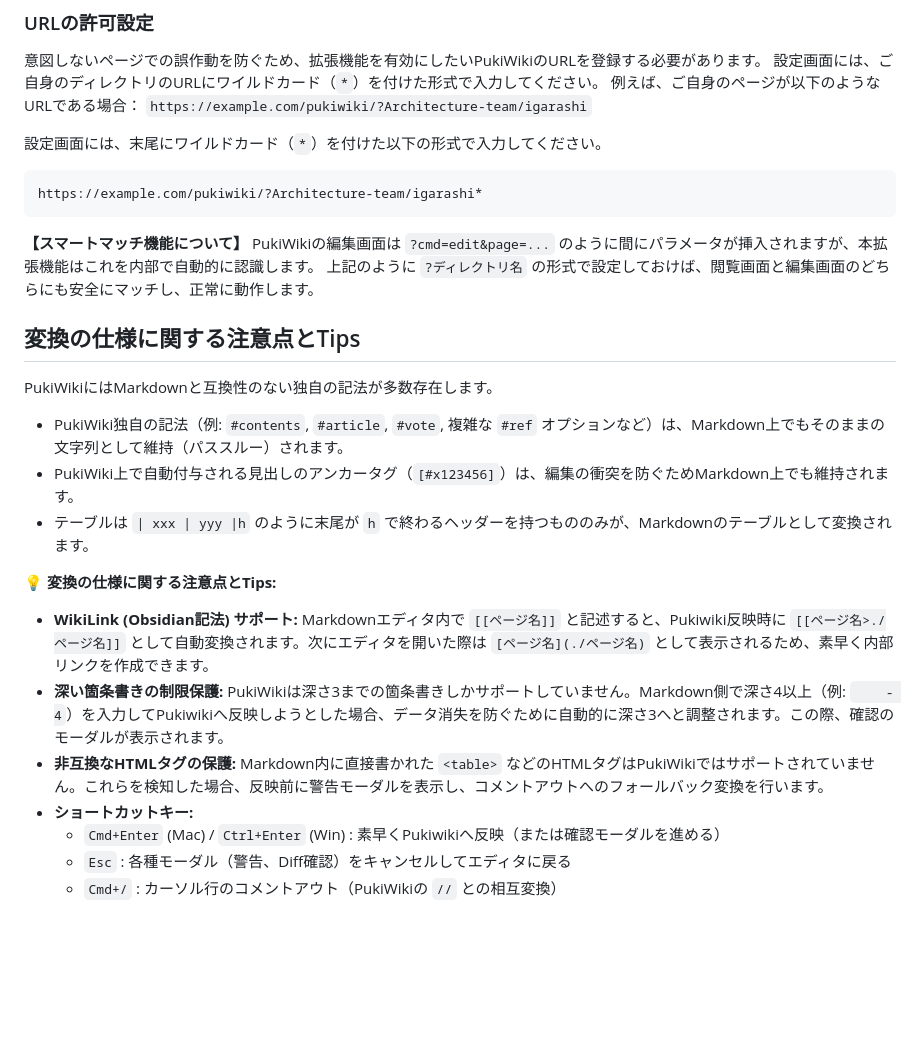
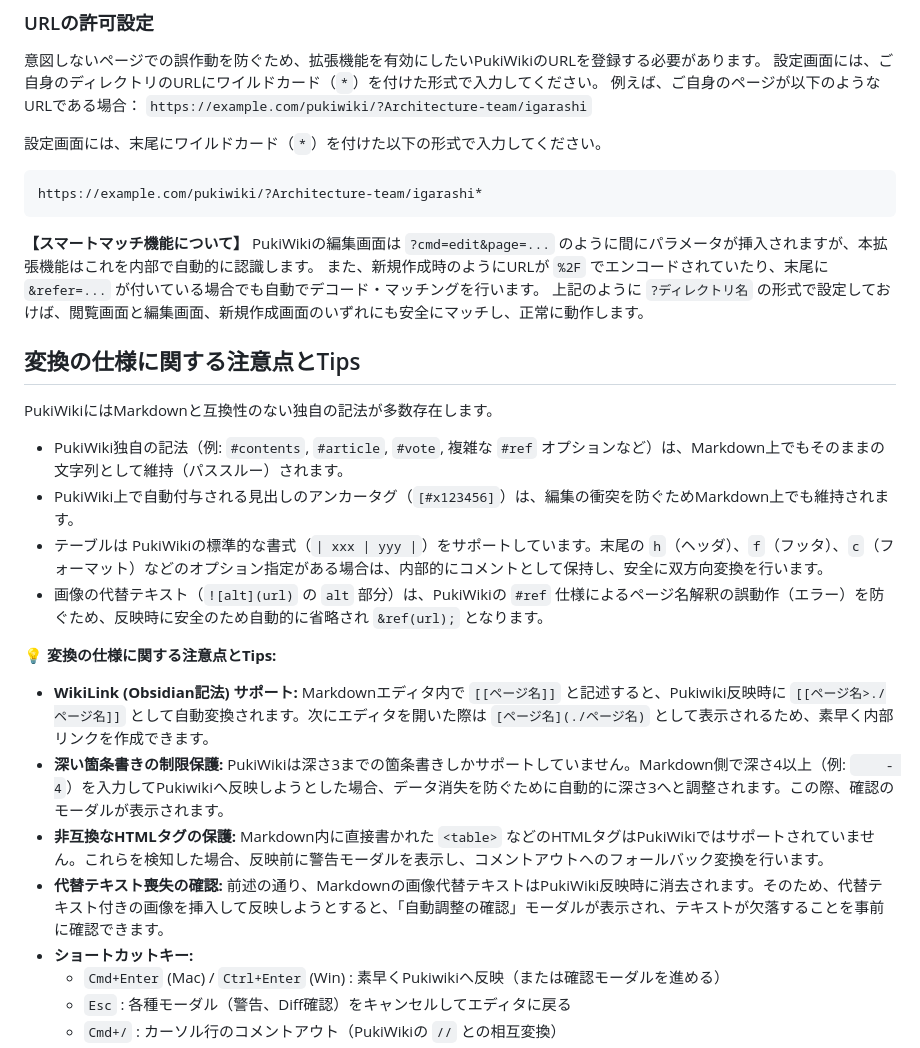
Before and after one commit to Vigener/pukiwiki-markdown-bridge, a Markdown page: README.md, the part around the change. Rendered like a GitHub page; blank space fills up the shorter version.

Commit message:
docs: update README with current specs for table parsing, image alt-text, and smart matching

```diff
--- a/README.md
+++ b/README.md
@@ -40,18 +40,21 @@ https://example.com/pukiwiki/?Architecture-team/igarashi*
 
 **【スマートマッチ機能について】**
 PukiWikiの編集画面は `?cmd=edit&page=...` のように間にパラメータが挿入されますが、本拡張機能はこれを内部で自動的に認識します。
-上記のように `?ディレクトリ名` の形式で設定しておけば、閲覧画面と編集画面のどちらにも安全にマッチし、正常に動作します。
+また、新規作成時のようにURLが `%2F` でエンコードされていたり、末尾に `&refer=...` が付いている場合でも自動でデコード・マッチングを行います。
+上記のように `?ディレクトリ名` の形式で設定しておけば、閲覧画面と編集画面、新規作成画面のいずれにも安全にマッチし、正常に動作します。
 
 ## 変換の仕様に関する注意点とTips
 PukiWikiにはMarkdownと互換性のない独自の記法が多数存在します。
 - PukiWiki独自の記法（例: `#contents`, `#article`, `#vote`, 複雑な `#ref` オプションなど）は、Markdown上でもそのままの文字列として維持（パススルー）されます。
 - PukiWiki上で自動付与される見出しのアンカータグ（`[#x123456]`）は、編集の衝突を防ぐためMarkdown上でも維持されます。
-- テーブルは `| xxx | yyy |h` のように末尾が `h` で終わるヘッダーを持つもののみが、Markdownのテーブルとして変換されます。
+- テーブルは PukiWikiの標準的な書式（`| xxx | yyy |`）をサポートしています。末尾の `h`（ヘッダ）、`f`（フッタ）、`c`（フォーマット）などのオプション指定がある場合は、内部的にコメントとして保持し、安全に双方向変換を行います。
+- 画像の代替テキスト（`![alt](url)` の `alt` 部分）は、PukiWikiの `#ref` 仕様によるページ名解釈の誤動作（エラー）を防ぐため、反映時に安全のため自動的に省略され `&ref(url);` となります。
 
 **💡 変換の仕様に関する注意点とTips:**
 - **WikiLink (Obsidian記法) サポート:** Markdownエディタ内で `[[ページ名]]` と記述すると、Pukiwiki反映時に `[[ページ名>./ページ名]]` として自動変換されます。次にエディタを開いた際は `[ページ名](./ページ名)` として表示されるため、素早く内部リンクを作成できます。
 - **深い箇条書きの制限保護:** PukiWikiは深さ3までの箇条書きしかサポートしていません。Markdown側で深さ4以上（例: `    - 4`）を入力してPukiwikiへ反映しようとした場合、データ消失を防ぐために自動的に深さ3へと調整されます。この際、確認のモーダルが表示されます。
 - **非互換なHTMLタグの保護:** Markdown内に直接書かれた `<table>` などのHTMLタグはPukiWikiではサポートされていません。これらを検知した場合、反映前に警告モーダルを表示し、コメントアウトへのフォールバック変換を行います。
+- **代替テキスト喪失の確認:** 前述の通り、Markdownの画像代替テキストはPukiWiki反映時に消去されます。そのため、代替テキスト付きの画像を挿入して反映しようとすると、「自動調整の確認」モーダルが表示され、テキストが欠落することを事前に確認できます。
 - **ショートカットキー:**
   - `Cmd+Enter` (Mac) / `Ctrl+Enter` (Win) : 素早くPukiwikiへ反映（または確認モーダルを進める）
   - `Esc` : 各種モーダル（警告、Diff確認）をキャンセルしてエディタに戻る
```
